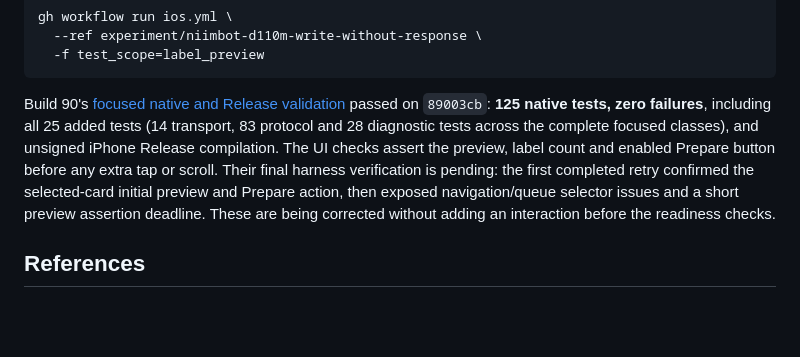
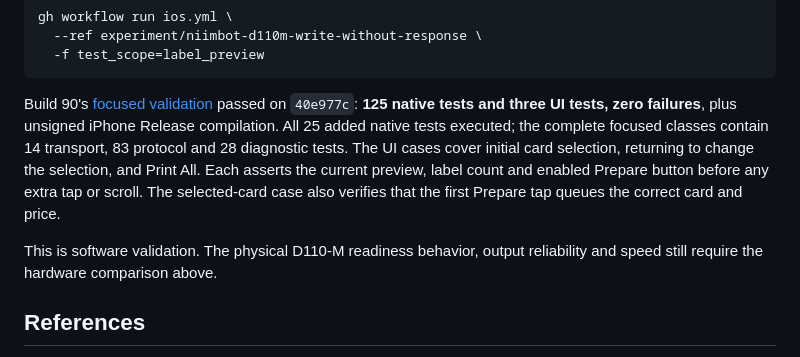
Before and after one commit to wgreelish-png/scanner, a Markdown page: docs/D110MWriteWithoutResponseExperiment.md, the part around the change. Drawn GitHub-style; blank space fills up the shorter version.

Commit message:
Record build 90 native, UI and Release validation

````diff
--- a/docs/D110MWriteWithoutResponseExperiment.md
+++ b/docs/D110MWriteWithoutResponseExperiment.md
@@ -246,15 +246,17 @@ gh workflow run ios.yml \
   -f test_scope=label_preview
 ```
 
-Build 90's [focused native and Release validation](https://github.com/wgreelish-png/scanner/actions/runs/42299037161)
-passed on `89003cb`: **125 native tests, zero failures**, including all 25 added
-tests (14 transport, 83 protocol and 28 diagnostic tests across the complete
-focused classes), and unsigned iPhone Release compilation. The UI checks assert
-the preview, label count and enabled Prepare button before any extra tap or
-scroll. Their final harness verification is pending: the first completed retry
-confirmed the selected-card initial preview and Prepare action, then exposed
-navigation/queue selector issues and a short preview assertion deadline. These
-are being corrected without adding an interaction before the readiness checks.
+Build 90's [focused validation](https://github.com/wgreelish-png/scanner/actions/runs/42305265828)
+passed on `40e977c`: **125 native tests and three UI tests, zero failures**, plus
+unsigned iPhone Release compilation. All 25 added native tests executed; the
+complete focused classes contain 14 transport, 83 protocol and 28 diagnostic
+tests. The UI cases cover initial card selection, returning to change the
+selection, and Print All. Each asserts the current preview, label count and
+enabled Prepare button before any extra tap or scroll. The selected-card case
+also verifies that the first Prepare tap queues the correct card and price.
+
+This is software validation. The physical D110-M readiness behavior, output
+reliability and speed still require the hardware comparison above.
 
 ## References
 
````
